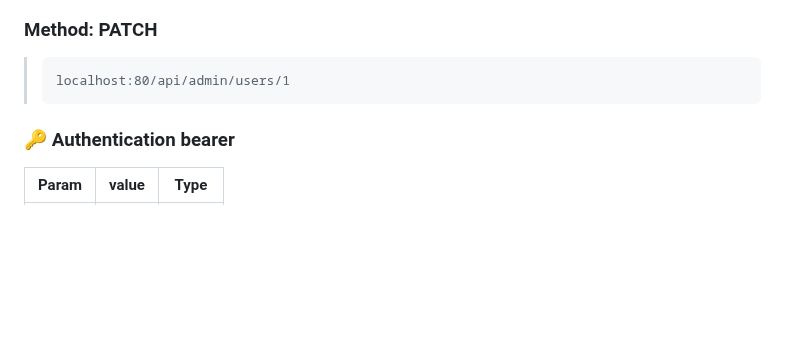
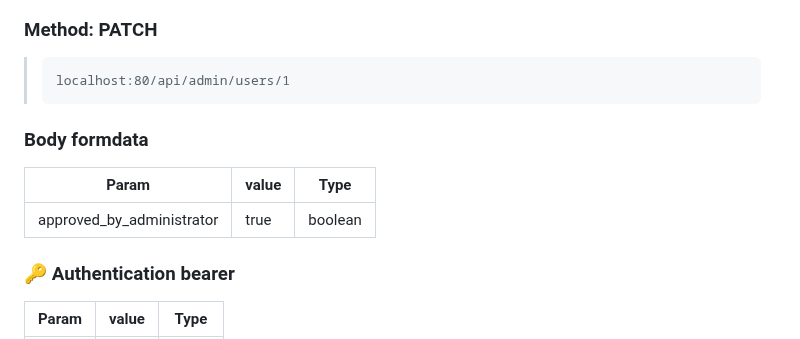
Before and after one commit to andrearoota/SoftwareEngineeringProject, a Markdown page: documentation/api/Admin.md, the part around the change. Drawn GitHub-style; blank space fills up the shorter version.

````diff
--- a/documentation/api/Admin.md
+++ b/documentation/api/Admin.md
@@ -56,6 +56,15 @@ Approva o disapprova un utente
 >```
 >localhost:80/api/admin/users/1
 >```
+
+
+### Body formdata
+
+|Param|value|Type|
+|---|---|---|
+|approved_by_administrator|true|boolean|
+
+
 ### 🔑 Authentication bearer
 
 |Param|value|Type|
````
